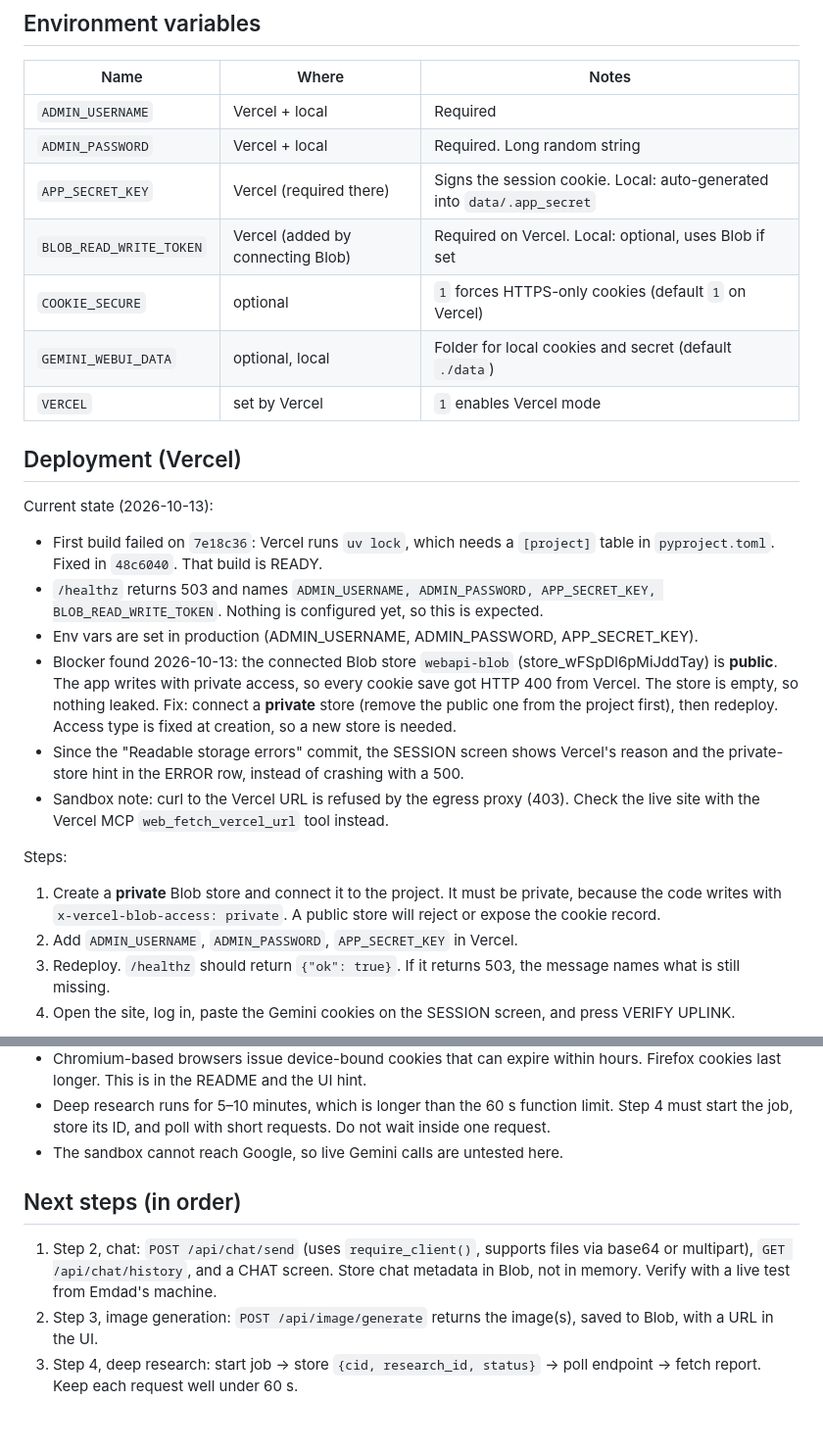
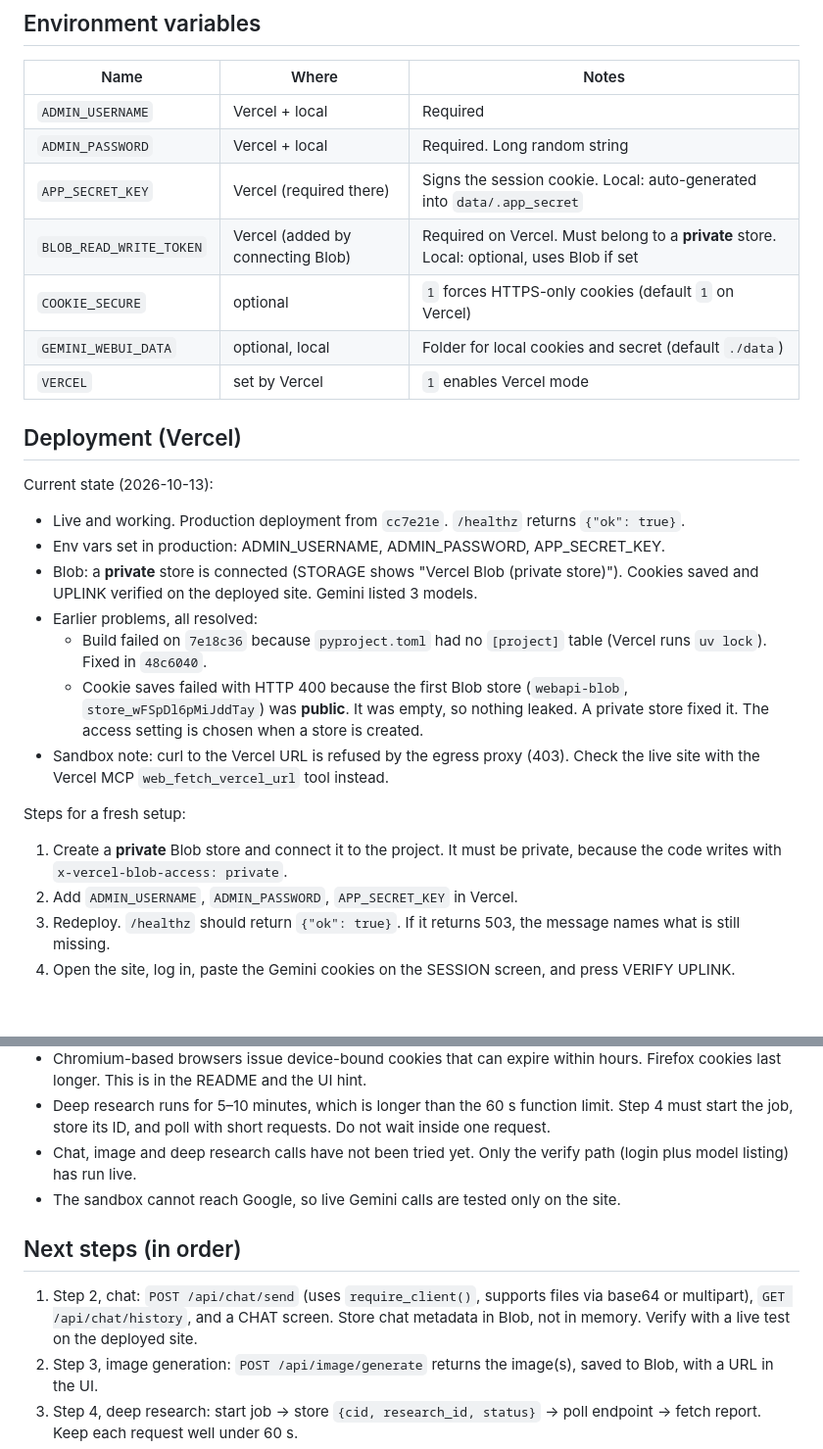
Before and after one commit to red7773md/webapi, a Markdown page: context.md, 2 parts joined by grey strips. Shown at 98% size. Rendered like a GitHub page; blank space fills up the shorter version.

Commit message:
Update context.md: Step 1 live on Vercel and verified
Private Blob store connected, cookies saved, uplink verified on the
deployed site (3 models listed). Records the public-store cause of the
earlier save failure and the commits involved.

Co-Authored-By: Claude Haiku 5.5 <noreply@anthropic.com>
Claude-Session: https://claude.ai/code/session_01XX7sEoShyEhiQTXLYmhW1C

```diff
--- a/context.md
+++ b/context.md
@@ -82,7 +93,7 @@ Key decisions:
 | `ADMIN_USERNAME` | Vercel + local | Required |
 | `ADMIN_PASSWORD` | Vercel + local | Required. Long random string |
 | `APP_SECRET_KEY` | Vercel (required there) | Signs the session cookie. Local: auto-generated into `data/.app_secret` |
-| `BLOB_READ_WRITE_TOKEN` | Vercel (added by connecting Blob) | Required on Vercel. Local: optional, uses Blob if set |
+| `BLOB_READ_WRITE_TOKEN` | Vercel (added by connecting Blob) | Required on Vercel. Must belong to a **private** store. Local: optional, uses Blob if set |
 | `COOKIE_SECURE` | optional | `1` forces HTTPS-only cookies (default `1` on Vercel) |
 | `GEMINI_WEBUI_DATA` | optional, local | Folder for local cookies and secret (default `./data`) |
 | `VERCEL` | set by Vercel | `1` enables Vercel mode |
@@ -90,26 +101,24 @@ Key decisions:
 ## Deployment (Vercel)
 
 Current state (2026-10-13):
-- First build failed on `7e18c36`: Vercel runs `uv lock`, which needs a `[project]`
-  table in `pyproject.toml`. Fixed in `48c6040`. That build is READY.
-- `/healthz` returns 503 and names `ADMIN_USERNAME, ADMIN_PASSWORD, APP_SECRET_KEY,
-  BLOB_READ_WRITE_TOKEN`. Nothing is configured yet, so this is expected.
-- Env vars are set in production (ADMIN_USERNAME, ADMIN_PASSWORD, APP_SECRET_KEY).
-- Blocker found 2026-10-13: the connected Blob store `webapi-blob`
-  (store_wFSpDl6pMiJddTay) is **public**. The app writes with private access, so
-  every cookie save got HTTP 400 from Vercel. The store is empty, so nothing leaked.
-  Fix: connect a **private** store (remove the public one from the project first),
-  then redeploy. Access type is fixed at creation, so a new store is needed.
-- Since the "Readable storage errors" commit, the SESSION screen shows Vercel's reason
-  and the private-store hint in the ERROR row, instead of crashing with a 500.
+- Live and working. Production deployment from `cc7e21e`. `/healthz` returns
+  `{"ok": true}`.
+- Env vars set in production: ADMIN_USERNAME, ADMIN_PASSWORD, APP_SECRET_KEY.
+- Blob: a **private** store is connected (STORAGE shows "Vercel Blob (private store)").
+  Cookies saved and UPLINK verified on the deployed site. Gemini listed 3 models.
+- Earlier problems, all resolved:
+  - Build failed on `7e18c36` because `pyproject.toml` had no `[project]` table
+    (Vercel runs `uv lock`). Fixed in `48c6040`.
+  - Cookie saves failed with HTTP 400 because the first Blob store (`webapi-blob`,
+    `store_wFSpDl6pMiJddTay`) was **public**. It was empty, so nothing leaked. A
+    private store fixed it. The access setting is chosen when a store is created.
 - Sandbox note: curl to the Vercel URL is refused by the egress proxy (403). Check the
   live site with the Vercel MCP `web_fetch_vercel_url` tool instead.
 
-Steps:
+Steps for a fresh setup:
 
 1. Create a **private** Blob store and connect it to the project. It must be
-   private, because the code writes with `x-vercel-blob-access: private`. A public
-   store will reject or expose the cookie record.
+   private, because the code writes with `x-vercel-blob-access: private`.
 2. Add `ADMIN_USERNAME`, `ADMIN_PASSWORD`, `APP_SECRET_KEY` in Vercel.
 3. Redeploy. `/healthz` should return `{"ok": true}`. If it returns 503, the
    message names what is still missing.
@@ -139,13 +148,15 @@ set -a; . ./.env; set +a
 - Deep research runs for 5–10 minutes, which is longer than the 60 s function
   limit. Step 4 must start the job, store its ID, and poll with short requests.
   Do not wait inside one request.
-- The sandbox cannot reach Google, so live Gemini calls are untested here.
+- Chat, image and deep research calls have not been tried yet. Only the verify path
+  (login plus model listing) has run live.
+- The sandbox cannot reach Google, so live Gemini calls are tested only on the site.
 
 ## Next steps (in order)
 
 1. Step 2, chat: `POST /api/chat/send` (uses `require_client()`, supports files
    via base64 or multipart), `GET /api/chat/history`, and a CHAT screen. Store chat
-   metadata in Blob, not in memory. Verify with a live test from Emdad's machine.
+   metadata in Blob, not in memory. Verify with a live test on the deployed site.
 2. Step 3, image generation: `POST /api/image/generate` returns the image(s),
    saved to Blob, with a URL in the UI.
 3. Step 4, deep research: start job → store `{cid, research_id, status}` → poll
```
Also changed, not shown: other parts of context.md (+19 -8 lines).
